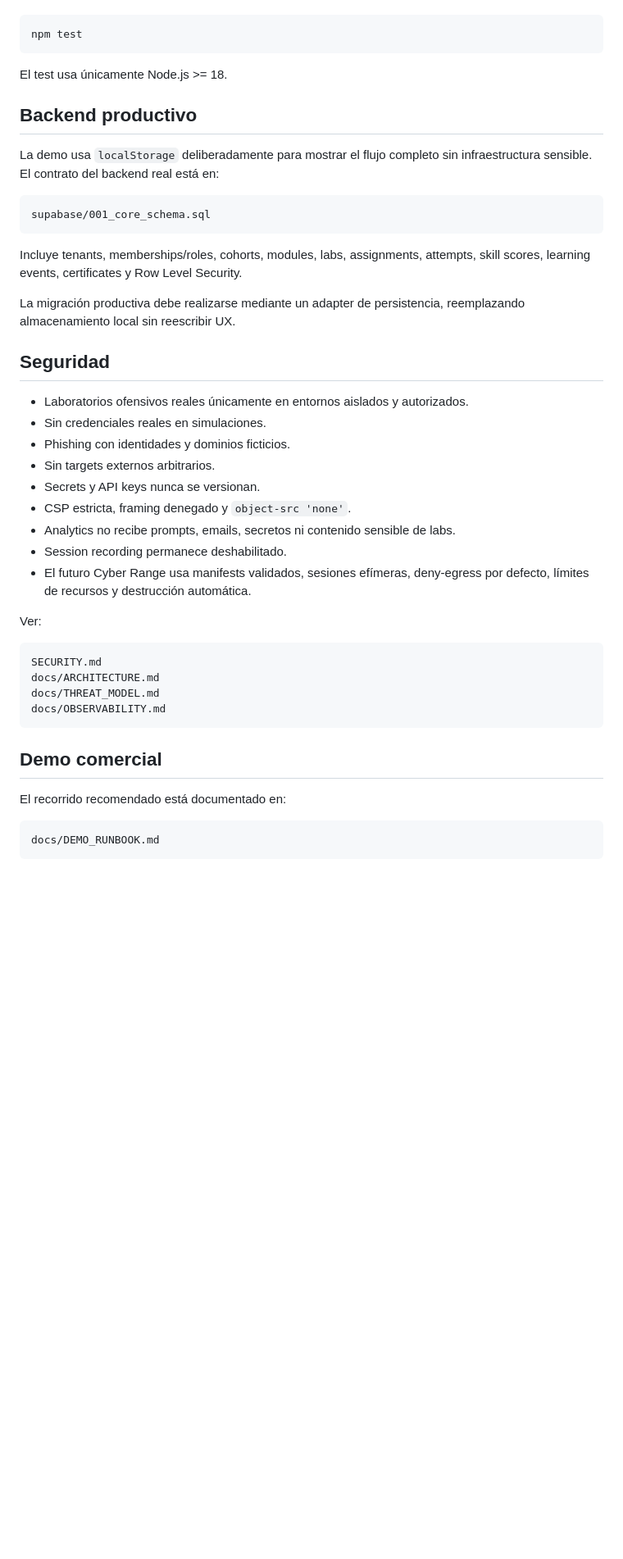
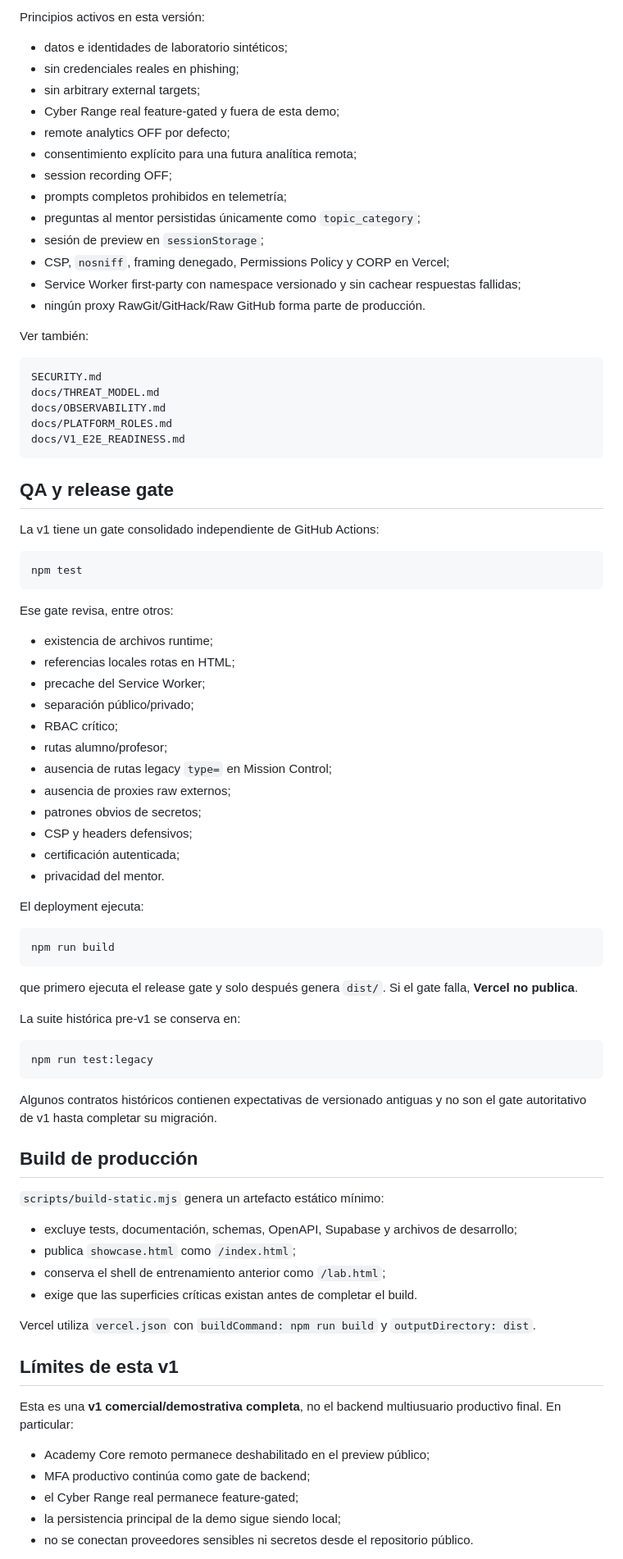
Before and after one commit to Crohnoz/Cristian, a Markdown page: README.md, the part around one of its changes. Shown at 82% size. Drawn GitHub-style; blank space fills up the shorter version.

Commit message:
docs: rewrite README for Cristian Cyber Academy v1

````diff
--- a/README.md
+++ b/README.md
@@ -105,46 +103,86 @@ Para validar invariantes del repositorio:
+Principios activos en esta versión:
+
+- datos e identidades de laboratorio sintéticos;
+- sin credenciales reales en phishing;
+- sin arbitrary external targets;
+- Cyber Range real feature-gated y fuera de esta demo;
+- remote analytics OFF por defecto;
+- consentimiento explícito para una futura analítica remota;
+- session recording OFF;
+- prompts completos prohibidos en telemetría;
+- preguntas al mentor persistidas únicamente como `topic_category`;
+- sesión de preview en `sessionStorage`;
+- CSP, `nosniff`, framing denegado, Permissions Policy y CORP en Vercel;
+- Service Worker first-party con namespace versionado y sin cachear respuestas fallidas;
+- ningún proxy RawGit/GitHack/Raw GitHub forma parte de producción.
+
+Ver también:
+
+```text
+SECURITY.md
+docs/THREAT_MODEL.md
+docs/OBSERVABILITY.md
+docs/PLATFORM_ROLES.md
+docs/V1_E2E_READINESS.md
+```
+
+## QA y release gate
+
+La v1 tiene un gate consolidado independiente de GitHub Actions:
 
 ```bash
 npm test
 ```
 
-El test usa únicamente Node.js >= 18.
+Ese gate revisa, entre otros:
 
-## Backend productivo
+- existencia de archivos runtime;
+- referencias locales rotas en HTML;
+- precache del Service Worker;
+- separación público/privado;
+- RBAC crítico;
+- rutas alumno/profesor;
+- ausencia de rutas legacy `type=` en Mission Control;
+- ausencia de proxies raw externos;
+- patrones obvios de secretos;
+- CSP y headers defensivos;
+- certificación autenticada;
+- privacidad del mentor.
 
-La demo usa `localStorage` deliberadamente para mostrar el flujo completo sin infraestructura sensible. El contrato del backend real está en:
+El deployment ejecuta:
 
-```text
-supabase/001_core_schema.sql
+```bash
+npm run build
 ```
 
-Incluye tenants, memberships/roles, cohorts, modules, labs, assignments, attempts, skill scores, learning events, certificates y Row Level Security.
+que primero ejecuta el release gate y solo después genera `dist/`. Si el gate falla, **Vercel no publica**.
 
-La migración productiva debe realizarse mediante un adapter de persistencia, reemplazando almacenamiento local sin reescribir UX.
+La suite histórica pre-v1 se conserva en:
 
-## Seguridad
-
-- Laboratorios ofensivos reales únicamente en entornos aislados y autorizados.
-- Sin credenciales reales en simulaciones.
-- Phishing con identidades y dominios ficticios.
-- Sin targets externos arbitrarios.
-- Secrets y API keys nunca se versionan.
-- CSP estricta, framing denegado y `object-src 'none'`.
-- Analytics no recibe prompts, emails, secretos ni contenido sensible de labs.
-- Session recording permanece deshabilitado.
-- El futuro Cyber Range usa manifests validados, sesiones efímeras, deny-egress por defecto, límites de recursos y destrucción automática.
-
-Ver:
-
-```text
-SECURITY.md
-docs/ARCHITECTURE.md
-docs/THREAT_MODEL.md
-docs/OBSERVABILITY.md
+```bash
+npm run test:legacy
 ```
 
-## Demo comercial
+Algunos contratos históricos contienen expectativas de versionado antiguas y no son el gate autoritativo de v1 hasta completar su migración.
 
-El recorrido recomendado está documentado en:
+## Build de producción
 
-```text
-docs/DEMO_RUNBOOK.md
+`scripts/build-static.mjs` genera un artefacto estático mínimo:
+
+- excluye tests, documentación, schemas, OpenAPI, Supabase y archivos de desarrollo;
+- publica `showcase.html` como `/index.html`;
+- conserva el shell de entrenamiento anterior como `/lab.html`;
+- exige que las superficies críticas existan antes de completar el build.
+
+Vercel utiliza `vercel.json` con `buildCommand: npm run build` y `outputDirectory: dist`.
+
+## Límites de esta v1
+
+Esta es una **v1 comercial/demostrativa completa**, no el backend multiusuario productivo final. En particular:
+
+- Academy Core remoto permanece deshabilitado en el preview público;
+- MFA productivo continúa como gate de backend;
+- el Cyber Range real permanece feature-gated;
+- la persistencia principal de la demo sigue siendo local;
+- no se conectan proveedores sensibles ni secretos desde el repositorio público.
+
````
Also changed, not shown: other parts of README.md (+92 -99 lines).
